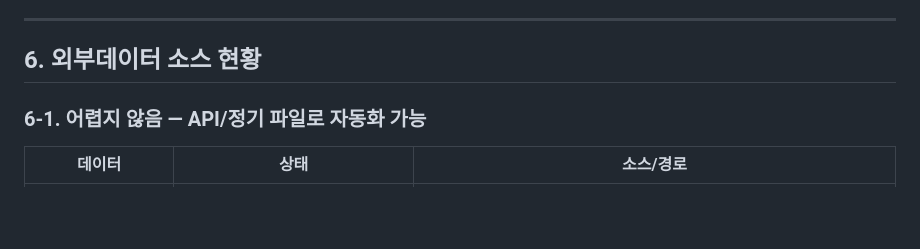
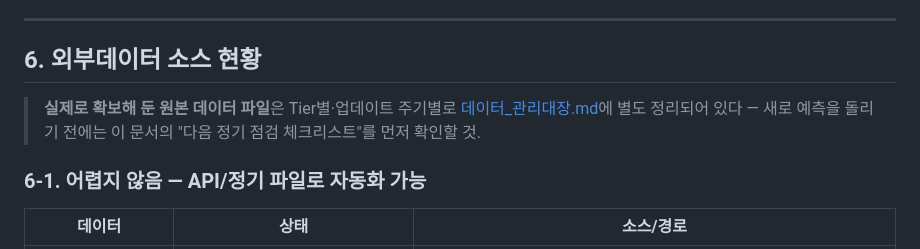
Before and after one commit to jinbala-JWS/JWS-web-DB-Projects, a Markdown page: CPI/CPI_예측_프로그램_설계도.md, the part around the change. Rendered like a GitHub page; blank space fills up the shorter version.

```diff
--- a/CPI/CPI_예측_프로그램_설계도.md
+++ b/CPI/CPI_예측_프로그램_설계도.md
@@ -86,6 +86,10 @@
 ---
 
 ## 6. 외부데이터 소스 현황
+
+> **실제로 확보해 둔 원본 데이터 파일**은 Tier별·업데이트 주기별로
+> [데이터_관리대장.md](./데이터_관리대장.md)에 별도 정리되어 있다 — 새로 예측을 돌리기 전에는
+> 이 문서의 "다음 정기 점검 체크리스트"를 먼저 확인할 것.
 
 ### 6-1. 어렵지 않음 — API/정기 파일로 자동화 가능
 
```
Also changed, not shown: CPI/데이터_관리대장.md (added, +79 -0 lines).
